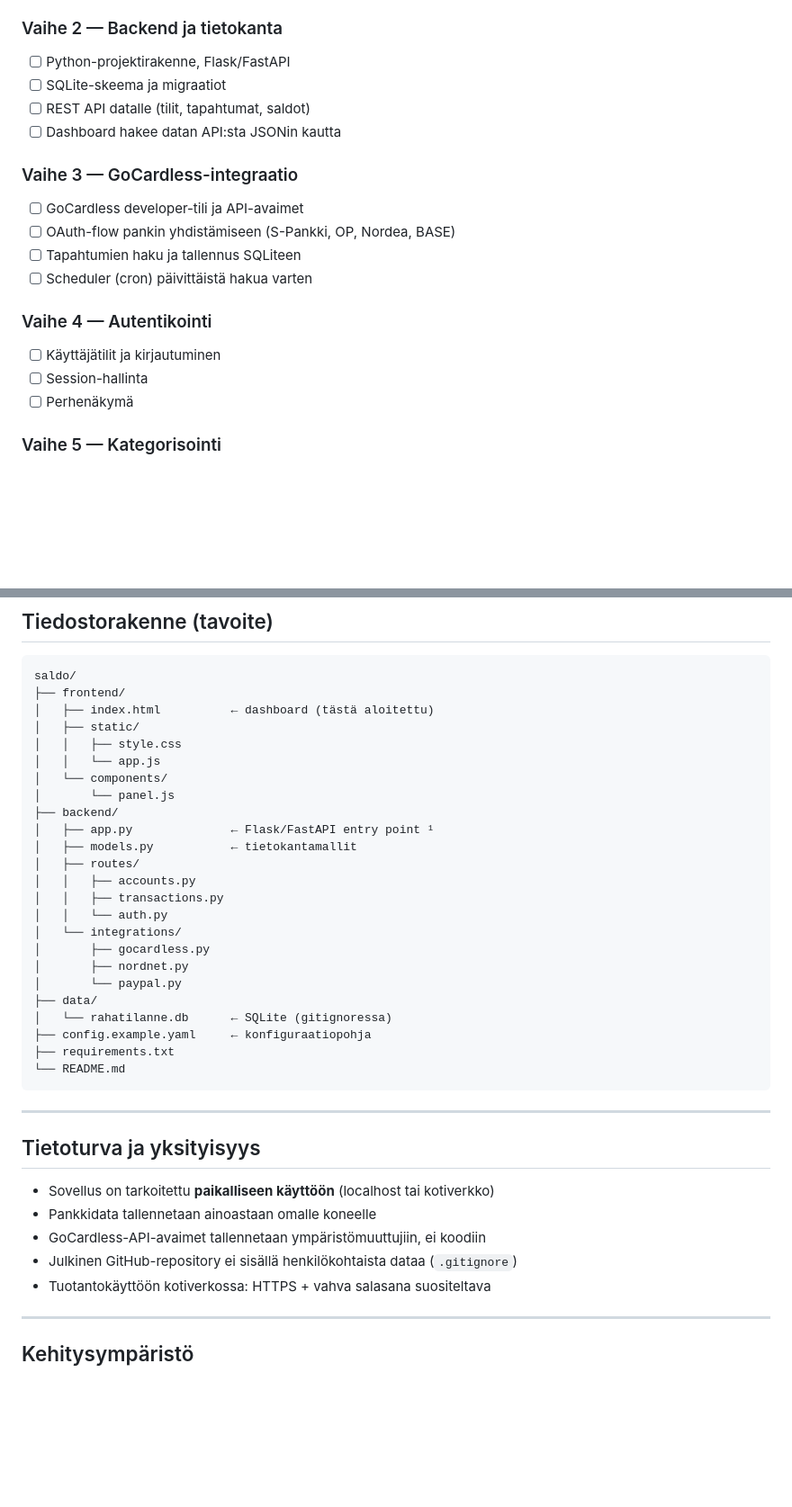
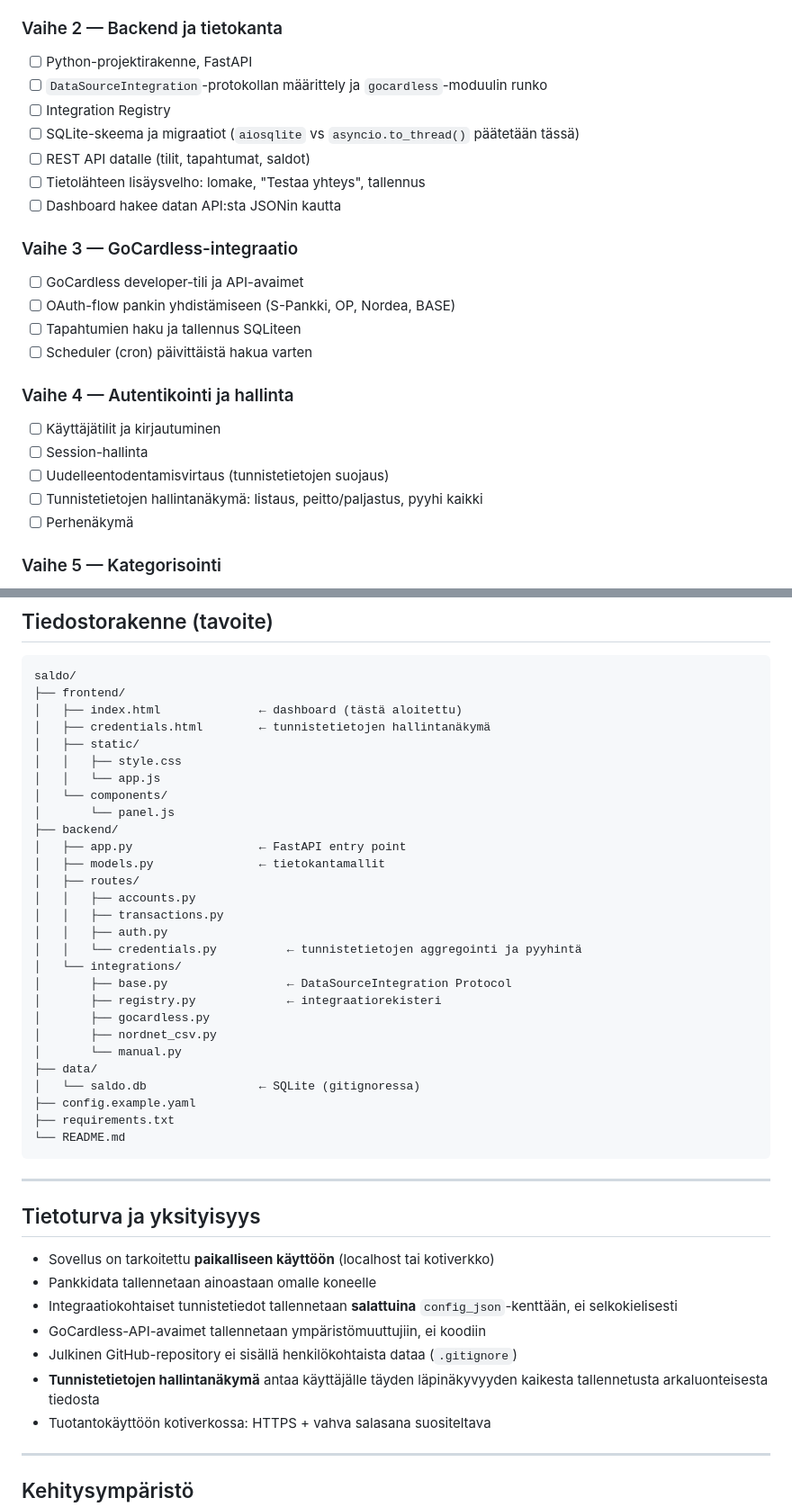
Before and after one commit to BluePerfectOne/saldo, a Markdown page: README.md, 2 parts joined by grey strips. Shown at 90% size. Drawn GitHub-style; blank space fills up the shorter version.

````diff
--- a/README.md
+++ b/README.md
@@ -180,9 +252,12 @@ Säännöt tallennetaan JSON-rakenteena tietokantaan, helposti laajennettavissa.
 - Maksuaikakortti-widget
 
 ### Vaihe 2 — Backend ja tietokanta
-- [ ] Python-projektirakenne, Flask/FastAPI
-- [ ] SQLite-skeema ja migraatiot
+- [ ] Python-projektirakenne, FastAPI
+- [ ] `DataSourceIntegration`-protokollan määrittely ja `gocardless`-moduulin runko
+- [ ] Integration Registry
+- [ ] SQLite-skeema ja migraatiot (`aiosqlite` vs `asyncio.to_thread()` päätetään tässä)
 - [ ] REST API datalle (tilit, tapahtumat, saldot)
+- [ ] Tietolähteen lisäysvelho: lomake, "Testaa yhteys", tallennus
 - [ ] Dashboard hakee datan API:sta JSONin kautta
 
 ### Vaihe 3 — GoCardless-integraatio
@@ -191,9 +266,11 @@ Säännöt tallennetaan JSON-rakenteena tietokantaan, helposti laajennettavissa.
 - [ ] Tapahtumien haku ja tallennus SQLiteen
 - [ ] Scheduler (cron) päivittäistä hakua varten
 
-### Vaihe 4 — Autentikointi
+### Vaihe 4 — Autentikointi ja hallinta
 - [ ] Käyttäjätilit ja kirjautuminen
 - [ ] Session-hallinta
+- [ ] Uudelleentodentamisvirtaus (tunnistetietojen suojaus)
+- [ ] Tunnistetietojen hallintanäkymä: listaus, peitto/paljastus, pyyhi kaikki
 - [ ] Perhenäkymä
 
 ### Vaihe 5 — Kategorisointi
@@ -237,26 +314,30 @@ Patch-versiot (`0.1.1` jne.) bugifixeille ja pienille korjauksille. Muutokset ki
 ```
 saldo/
 ├── frontend/
-│   ├── index.html          ← dashboard (tästä aloitettu)
+│   ├── index.html              ← dashboard (tästä aloitettu)
+│   ├── credentials.html        ← tunnistetietojen hallintanäkymä
 │   ├── static/
 │   │   ├── style.css
 │   │   └── app.js
 │   └── components/
 │       └── panel.js
 ├── backend/
-│   ├── app.py              ← Flask/FastAPI entry point ¹
-│   ├── models.py           ← tietokantamallit
+│   ├── app.py                  ← FastAPI entry point
+│   ├── models.py               ← tietokantamallit
 │   ├── routes/
 │   │   ├── accounts.py
 │   │   ├── transactions.py
-│   │   └── auth.py
+│   │   ├── auth.py
+│   │   └── credentials.py          ← tunnistetietojen aggregointi ja pyyhintä
 │   └── integrations/
+│       ├── base.py                 ← DataSourceIntegration Protocol
+│       ├── registry.py             ← integraatiorekisteri
 │       ├── gocardless.py
-│       ├── nordnet.py
-│       └── paypal.py
+│       ├── nordnet_csv.py
+│       └── manual.py
 ├── data/
-│   └── rahatilanne.db      ← SQLite (gitignoressa)
-├── config.example.yaml     ← konfiguraatiopohja
+│   └── saldo.db                ← SQLite (gitignoressa)
+├── config.example.yaml
 ├── requirements.txt
 └── README.md
 ```
@@ -267,8 +348,10 @@ saldo/
 
 - Sovellus on tarkoitettu **paikalliseen käyttöön** (localhost tai kotiverkko)
 - Pankkidata tallennetaan ainoastaan omalle koneelle
+- Integraatiokohtaiset tunnistetiedot tallennetaan **salattuina** `config_json`-kenttään, ei selkokielisesti
 - GoCardless-API-avaimet tallennetaan ympäristömuuttujiin, ei koodiin
 - Julkinen GitHub-repository ei sisällä henkilökohtaista dataa (`.gitignore`)
+- **Tunnistetietojen hallintanäkymä** antaa käyttäjälle täyden läpinäkyvyyden kaikesta tallennetusta arkaluonteisesta tiedosta
 - Tuotantokäyttöön kotiverkossa: HTTPS + vahva salasana suositeltava
 
 ---
````
Also changed, not shown: other parts of README.md (+92 -20 lines).
